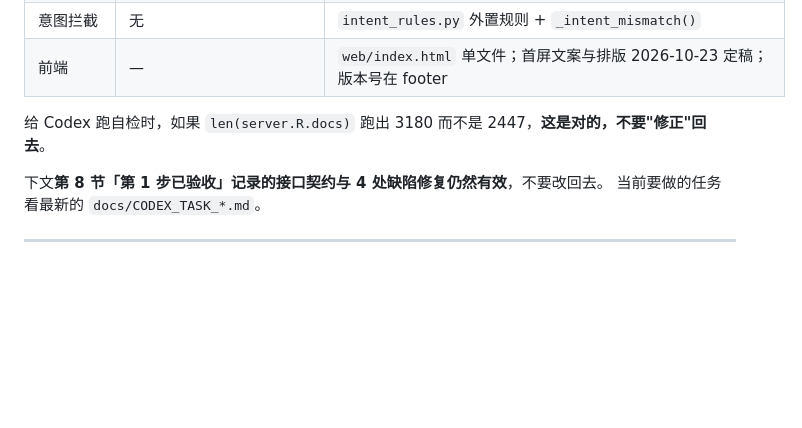
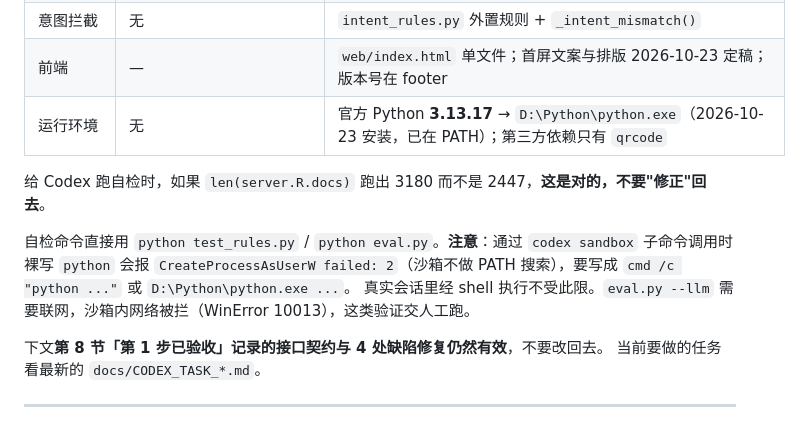
Before and after one commit to songjunwei-2026/ntu-campus-qa, a Markdown page: AGENTS.md, the part around the change. Rendered like a GitHub page; blank space fills up the shorter version.

Commit message:
docs: AGENTS.md 记录运行环境（D://Python 3.13.17）与沙箱调用注意事项

```diff
--- a/AGENTS.md
+++ b/AGENTS.md
@@ -18,8 +18,13 @@
 | 接口 | `/api/status`、`/api/ask` | 另有 `/api/feedback`、`/api/misses`、`/api/places`、`/api/place` |
 | 意图拦截 | 无 | `intent_rules.py` 外置规则 + `_intent_mismatch()` |
 | 前端 | — | `web/index.html` 单文件；首屏文案与排版 2026-10-23 定稿；版本号在 footer |
+| 运行环境 | 无 | 官方 Python **3.13.17** → `D:\Python\python.exe`（2026-10-23 安装，已在 PATH）；第三方依赖只有 `qrcode` |
 
 给 Codex 跑自检时，如果 `len(server.R.docs)` 跑出 3180 而不是 2447，**这是对的，不要"修正"回去**。
+
+自检命令直接用 `python test_rules.py` / `python eval.py`。**注意**：通过 `codex sandbox` 子命令调用时裸写 `python` 会报
+`CreateProcessAsUserW failed: 2`（沙箱不做 PATH 搜索），要写成 `cmd /c "python ..."` 或 `D:\Python\python.exe ...`。
+真实会话里经 shell 执行不受此限。`eval.py --llm` 需要联网，沙箱内网络被拦（WinError 10013），这类验证交人工跑。
 
 下文**第 8 节「第 1 步已验收」记录的接口契约与 4 处缺陷修复仍然有效**，不要改回去。
 当前要做的任务看最新的 `docs/CODEX_TASK_*.md`。
```
